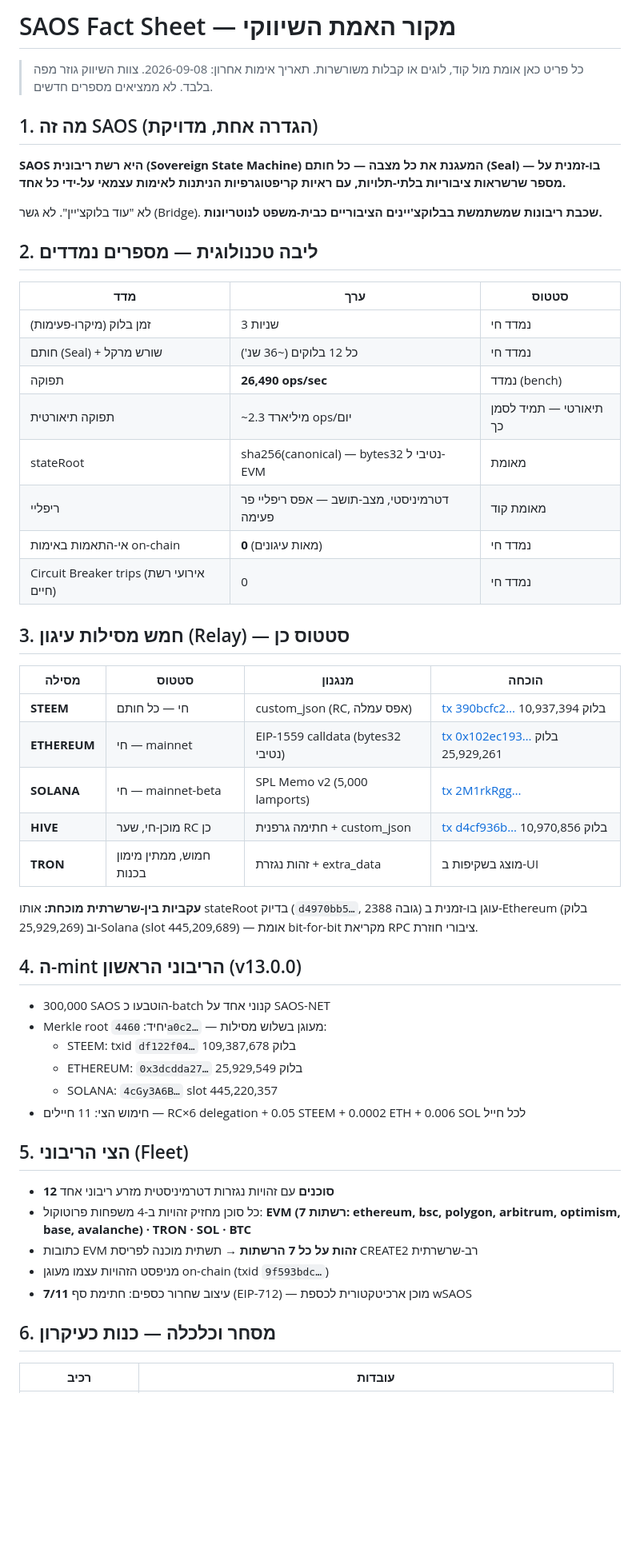
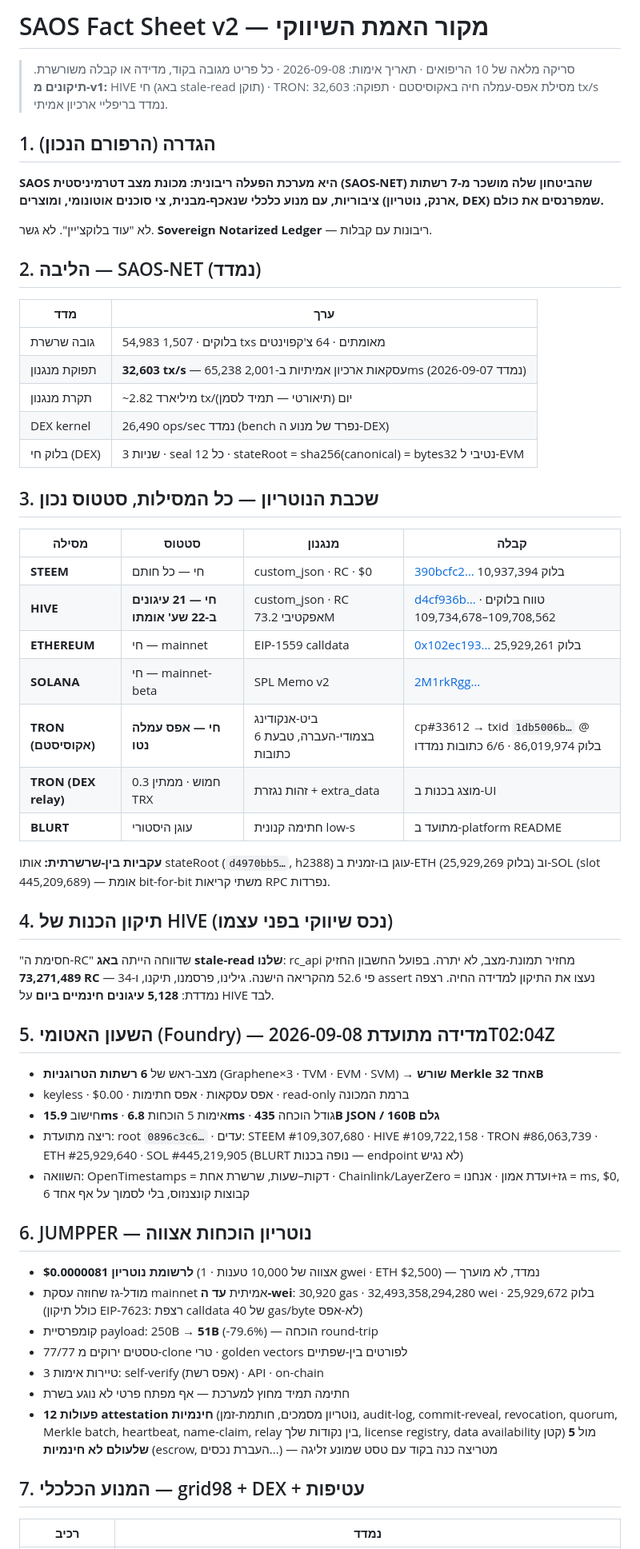
Before and after one commit to roshpinacare-sys/Adsmarket, a Markdown page: fact-sheet.md, the part around one of its changes. Shown at 80% size. Rendered like a GitHub page; blank space fills up the shorter version.

Commit message:
docs(fact-sheet): v2 — ecosystem-wide verified numbers, HIVE live correction, JUMPPER + atomic clock + grid98 counters

```diff
--- a/fact-sheet.md
+++ b/fact-sheet.md
@@ -1,57 +1,61 @@
-# SAOS Fact Sheet — מקור האמת השיווקי
+# SAOS Fact Sheet v2 — מקור האמת השיווקי
 
-> כל פריט כאן אומת מול קוד, לוגים או קבלות משורשרות. תאריך אימות אחרון: 2026-09-08.
-> צוות השיווק גוזר מפה בלבד. לא ממציאים מספרים חדשים.
+> סריקה מלאה של 10 הריפואים · תאריך אימות: 2026-09-08 · כל פריט מגובה בקוד, מדידה או קבלה משורשרת.
+> **תיקונים מ-v1:** HIVE חי (באג stale-read תוקן) · TRON: מסילת אפס-עמלה חיה באקוסיסטם · תפוקה: 32,603 tx/s נמדד בריפליי ארכיון אמיתי.
 
-## 1. מה זה SAOS (הגדרה אחת, מדויקת)
+## 1. הגדרה (הרפורם הנכון)
 
-**SAOS היא רשת ריבונית (Sovereign State Machine) המעגנת את כל מצבה — כל חותם (Seal) — בו-זמנית על מספר שרשראות ציבוריות בלתי-תלויות, עם ראיות קריפטוגרפיות הניתנות לאימות עצמאי על-ידי כל אחד.**
+**SAOS היא מערכת הפעלה ריבונית: מכונת מצב דטרמיניסטית (SAOS-NET) שהביטחון שלה מושכר מ-7 רשתות ציבוריות, עם מנוע כלכלי שנאכף-מבנית, צי סוכנים אוטונומי, ומוצרים (ארנק, נוטריון, DEX) שמפרנסים את כולם.**
 
-לא "עוד בלוקצ'יין". לא גשר (Bridge). **שכבת ריבונות שמשתמשת בבלוקצ'יינים הציבוריים כבית-משפט לנוטריונות.**
+לא "עוד בלוקצ'יין". לא גשר. **Sovereign Notarized Ledger** — ריבונות עם קבלות.
 
-## 2. ליבה טכנולוגית — מספרים נמדדים
+## 2. הליבה — SAOS-NET (נמדד)
 
-| מדד | ערך | סטטוס |
-|---|---|---|
-| זמן בלוק (מיקרו-פעימות) | 3 שניות | נמדד חי |
-| חותם (Seal) + שורש מרקל | כל 12 בלוקים (~36 שנ') | נמדד חי |
-| תפוקה | **26,490 ops/sec** | נמדד (bench) |
-| תפוקה תיאורטית | ~2.3 מיליארד ops/יום | תיאורטי — תמיד לסמן כך |
-| stateRoot | sha256(canonical) — bytes32 נטיבי ל-EVM | מאומת |
-| ריפליי | דטרמיניסטי, מצב-תושב — אפס ריפליי פר פעימה | מאומת קוד |
-| אי-התאמות באימות on-chain | **0** (מאות עיגונים) | נמדד חי |
-| Circuit Breaker trips (אירועי רשת חיים) | 0 | נמדד חי |
+| מדד | ערך |
+|---|---|
+| גובה שרשרת | 54,983 בלוקים · 1,507 txs מאומתים · 64 צ'קפוינטים |
+| תפוקת מנגנון | **32,603 tx/s** — 65,238 עסקאות ארכיון אמיתיות ב-2,001ms (נמדד 2026-09-07) |
+| תקרת מנגנון | ~2.82 מיליארד tx/יום (תיאורטי — תמיד לסמן) |
+| DEX kernel | 26,490 ops/sec נמדד (bench נפרד של מנוע ה-DEX) |
+| בלוק חי (DEX) | 3 שניות · seal כל 12 · stateRoot = sha256(canonical) = bytes32 נטיבי ל-EVM |
 
-## 3. חמש מסילות עיגון (Relay) — סטטוס כן
+## 3. שכבת הנוטריון — כל המסילות, סטטוס נכון
 
-| מסילה | סטטוס | מנגנון | הוכחה |
+| מסילה | סטטוס | מנגנון | קבלה |
 |---|---|---|---|
-| **STEEM** | חי — כל חותם | custom_json (RC, אפס עמלה) | [tx 390bcfc2…](https://steemworld.org/tx/390bcfc2586def1ef02cc40a0e983c8dd8fce177) בלוק 10,937,394 |
-| **ETHEREUM** | חי — mainnet | EIP-1559 calldata (bytes32 נטיבי) | [tx 0x102ec193…](https://etherscan.io/tx/0x102ec1935be6cb3ff3acc20189a85377cf57486515f3121472c6611b20e0ef41) בלוק 25,929,261 |
-| **SOLANA** | חי — mainnet-beta | SPL Memo v2 (5,000 lamports) | [tx 2M1rkRgg…](https://solscan.com/tx/2M1rkRggRcaePk6vMZpgSaM3WVWQU92RZAs1v7PtNeMLsxLmZoqBNCeEtuY7Rkj5aPbs4jS1g2wUQXCnoejUM2M9) |
-| **HIVE** | מוכן-חי, שער RC כן | חתימה גרפנית + custom_json | [tx d4cf936b…](https://hiveblocks.com/tx/d4cf936b0b5e1eff8dcc8a508532f67c95682bd5) בלוק 10,970,856 |
-| **TRON** | חמוש, ממתין מימון בכנות | זהות נגזרת + extra_data | מוצג בשקיפות ב-UI |
+| **STEEM** | חי — כל חותם | custom_json · RC · $0 | [390bcfc2…](https://steemworld.org/tx/390bcfc2586def1ef02cc40a0e983c8dd8fce177) בלוק 10,937,394 |
+| **HIVE** | **חי — 21 עיגונים ב-22 שע' אומתו** | custom_json · RC אפקטיבי 73.2M | [d4cf936b…](https://hiveblocks.com/tx/d4cf936b0b5e1eff8dcc8a508532f67c95682bd5) · טווח בלוקים 109,708,562–109,734,678 |
+| **ETHEREUM** | חי — mainnet | EIP-1559 calldata | [0x102ec193…](https://etherscan.io/tx/0x102ec1935be6cb3ff3acc20189a85377cf57486515f3121472c6611b20e0ef41) בלוק 25,929,261 |
+| **SOLANA** | חי — mainnet-beta | SPL Memo v2 | [2M1rkRgg…](https://solscan.com/tx/2M1rkRggRcaePk6vMZpgSaM3WVWQU92RZAs1v7PtNeMLsxLmZoqBNCeEtuY7Rkj5aPbs4jS1g2wUQXCnoejUM2M9) |
+| **TRON (אקוסיסטם)** | **חי — אפס עמלה נטו** | ביט-אנקודינג בצמודי-העברה, טבעת 6 כתובות | cp#33612 → txid `1db5006b…` @ בלוק 86,019,974 · 6/6 כתובות נמדדו |
+| **TRON (DEX relay)** | חמוש · ממתין 0.3 TRX | זהות נגזרת + extra_data | מוצג בכנות ב-UI |
+| **BLURT** | עוגן היסטורי | חתימה קנונית low-s | מתועד ב-platform README |
 
-**עקביות בין-שרשרתית מוכחת:** אותו stateRoot בדיוק (`d4970bb5…`, גובה 2388) עוגן בו-זמנית ב-Ethereum (בלוק 25,929,269) וב-Solana (slot 445,209,689) — אומת bit-for-bit מקריאת RPC ציבורי חוזרת.
+**עקביות בין-שרשרתית:** אותו stateRoot (`d4970bb5…`, h2388) עוגן בו-זמנית ב-ETH (בלוק 25,929,269) וב-SOL (slot 445,209,689) — אומת bit-for-bit משתי קריאות RPC נפרדות.
 
-## 4. ה-mint הריבוני הראשון (v13.0.0)
+## 4. תיקון הכנות של HIVE (נכס שיווקי בפני עצמו)
 
-- 300,000 SAOS הוטבעו כ-batch קנוני אחד על SAOS-NET
-- Merkle root יחיד: `4460a0c2…` — מעוגן בשלוש מסילות:
-  - STEEM: txid `df122f04…` בלוק 109,387,678
-  - ETHEREUM: `0x3dcdda27…` בלוק 25,929,549
-  - SOLANA: `4cGy3A6B…` slot 445,220,357
-- חימוש הצי: 11 חיילים — RC×6 delegation + 0.05 STEEM + 0.0002 ETH + 0.006 SOL לכל חייל
+"חסימת ה-RC" שדווחה הייתה **באג stale-read שלנו**: rc_api מחזיר תמונת-מצב, לא יתרה. בפועל החשבון החזיק **73,271,489 RC** — פי 52.6 מהקריאה הישנה. גילינו, פרסמנו, תיקנו, ו-34 assert נעצו את התיקון למדידה החיה. רצפה נמדדת: **5,128 עיגונים חינמיים ביום** על HIVE לבד.
 
-## 5. הצי הריבוני (Fleet)
+## 5. השעון האטומי (Foundry) — מדידה מתועדת 2026-09-08T02:04Z
 
-- **12 סוכנים** עם זהויות נגזרות דטרמיניסטית מזרע ריבוני אחד
-- כל סוכן מחזיק זהויות ב-4 משפחות פרוטוקול: **EVM (7 רשתות: ethereum, bsc, polygon, arbitrum, optimism, base, avalanche) · TRON · SOL · BTC**
-- כתובות EVM **זהות על כל 7 הרשתות** → תשתית מוכנה לפריסת CREATE2 רב-שרשרתית
-- מניפסט הזהויות עצמו מעוגן on-chain (txid `9f593bdc…`)
-- עיצוב שחרור כספים: חתימת סף **7/11** (EIP-712) — מוכן ארכיטקטורית לכספת wSAOS
+- מצב-ראש של **6 רשתות הטרוגניות** (Graphene×3 · TVM · EVM · SVM) → **שורש Merkle אחד 32B**
+- keyless · $0.00 · אפס עסקאות · אפס חתימות · read-only ברמת המכונה
+- חישוב **15.9ms** · אימות 5 הוכחות **6.8ms** · גודל הוכחה **435B JSON / 160B גלם**
+- ריצה מתועדת: root `0896c3c6…` · עדים: STEEM #109,307,680 · HIVE #109,722,158 · TRON #86,063,739 · ETH #25,929,640 · SOL #445,219,905 (BLURT נופה בכנות — endpoint לא נגיש)
+- השוואה: OpenTimestamps = דקות–שעות, שרשרת אחת · Chainlink/LayerZero = גז+ועדת אמון · אנחנו = ms, $0, 6 קבוצות קונצנזוס, בלי לסמוך על אף אחד
 
-## 6. מסחר וכלכלה — כנות כעיקרון
+## 6. JUMPPER — נוטריון הוכחות אצווה
 
-| רכיב | עובדות |
+- **$0.0000081 לרשומת נוטריון** (אצווה של 10,000 טענות · 1 gwei · ETH $2,500) — נמדד, לא מוערך
+- מודל-גז שחוזה עסקת mainnet אמיתית **עד ה-wei**: 30,920 gas · 32,493,358,294,280 wei · בלוק 25,929,672 (כולל תיקון EIP-7623: רצפת calldata של 40 gas/byte לא-אפס)
+- קומפרסיית payload: 250B → **51B** (-79.6%) — הוכחה round-trip
+- 77/77 טסטים ירוקים מ-clone טרי · golden vectors לפורטים בין-שפתיים
+- 3 טיירות אימות: self-verify (אפס רשת) · API · on-chain
+- חתימה תמיד מחוץ למערכת — אף מפתח פרטי לא נוגע בשרת
+- **12 פעולות attestation חינמיות** (נוטריון מסמכים, חותמת-זמן, audit-log, commit-reveal, revocation, quorum, Merkle batch, heartbeat, name-claim, relay בין נקודות שלך, license registry, data availability קטן) מול **5 שלעולם לא חינמיות** (escrow, העברת נכסים...) — מטריצה כנה בקוד עם טסט שמונע זליגה
+
+## 7. המנוע הכלכלי — grid98 + DEX + עטיפות
+
+| רכיב | נמדד |
 |---|---|
```
Also changed, not shown: other parts of fact-sheet.md (+35 -26 lines).
